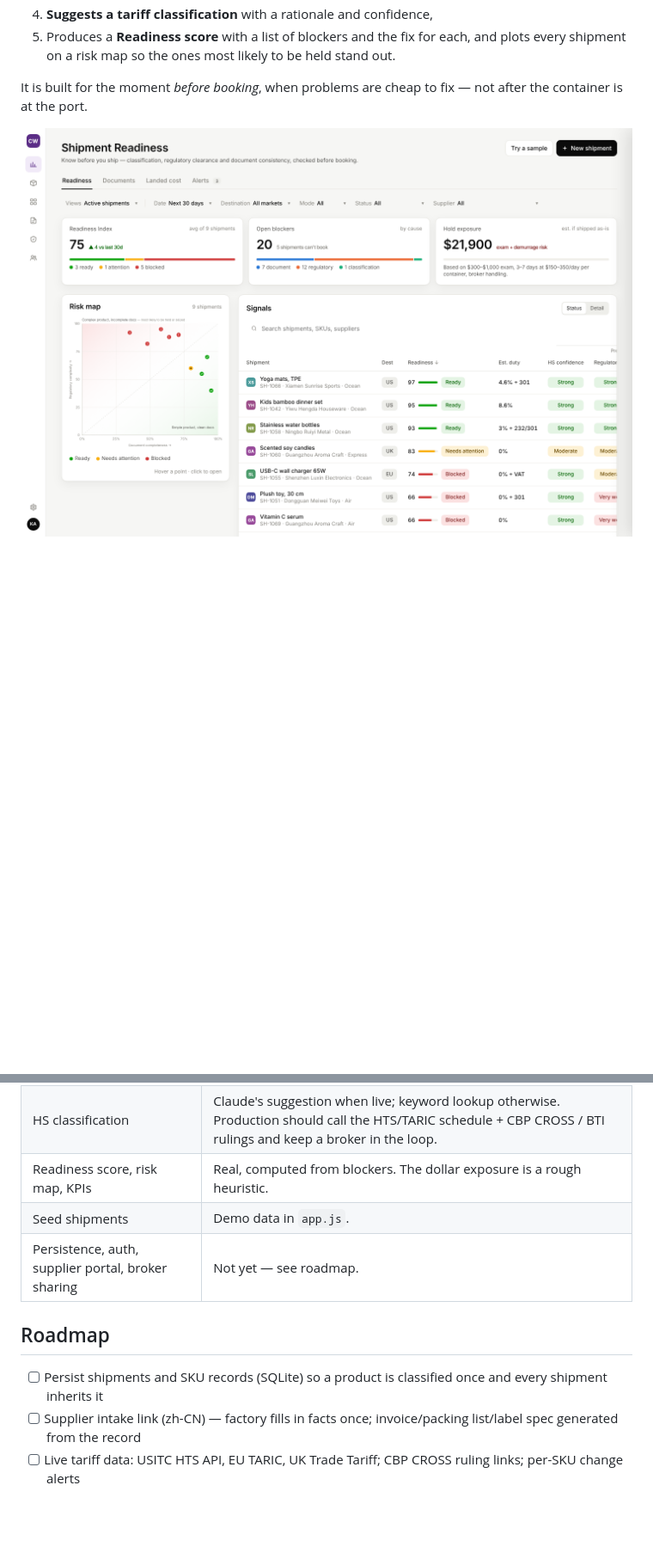
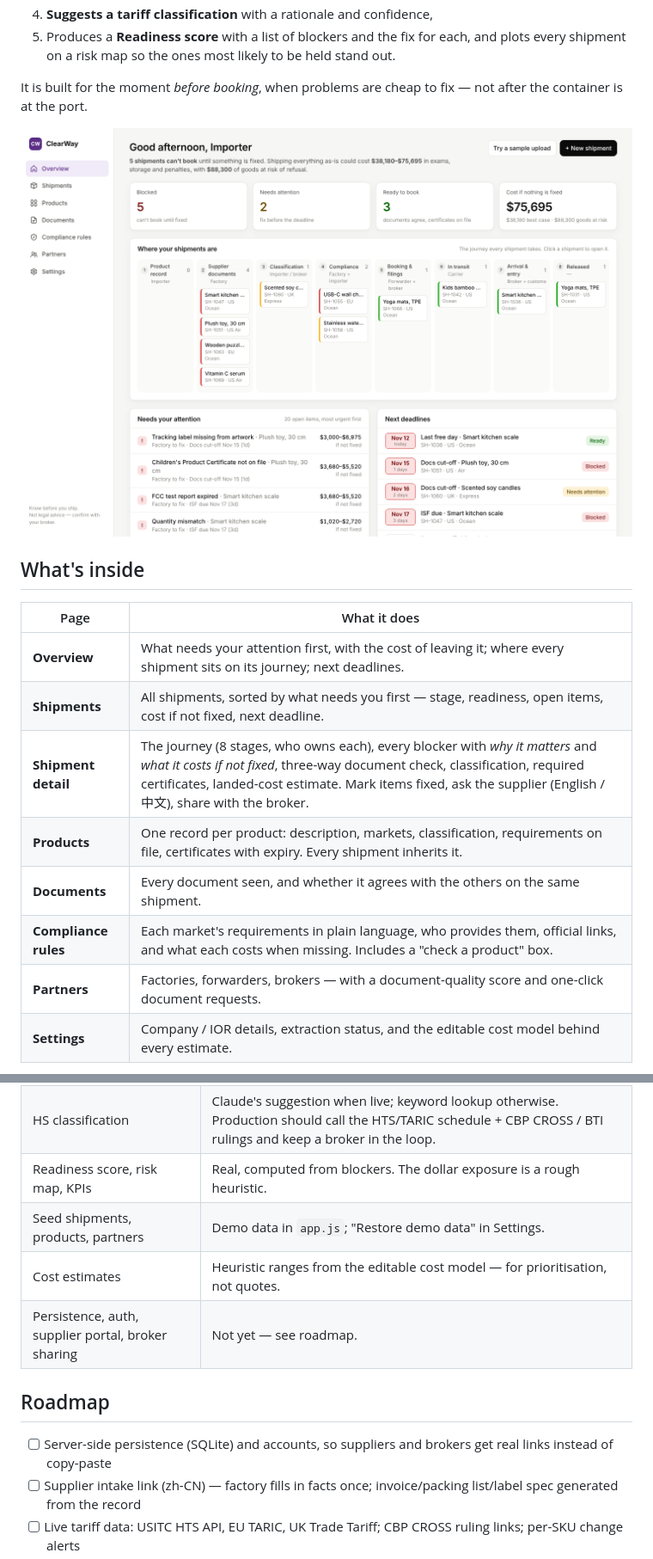
Before and after one commit to khaled-agi/clearway, a Markdown page: README.md, 2 parts joined by grey strips. Shown at 86% size. Drawn GitHub-style; pictures changed too: docs/screenshot.png; blank space fills up the shorter version.

Commit message:
Redesign: journey-based app with all pages, cost-of-mistakes model
- Overview: attention list with cost if not fixed, journey board, deadlines
- Shipments list, full shipment detail page with 8-stage journey, per-blocker
  'why it matters' + cost breakdown, mark-fixed, supplier requests (EN/ZH),
  broker share, three-way document check, landed cost
- Products (SKU records with requirements + certificates), Documents,
  Compliance rules (catalog + 'check a product'), Partners, Settings
- rules.js: requirements catalog with official links, cost model, journey stages
- 3-step wizard; localStorage persistence; removed the scatter plot

Co-Authored-By: Claude Fable 5.1 <noreply@anthropic.com>
Claude-Session: https://claude.ai/code/session_01KQAKtFJuFsRiYkNdLbm5Pu

```diff
--- a/README.md
+++ b/README.md
@@ -10,4 +10,18 @@
 
 It is built for the moment *before booking*, when problems are cheap to fix — not after the container is at the port.
 
-![dashboard](docs/screenshot.png)
+![overview](docs/screenshot.png)
+
+## What's inside
+
+| Page | What it does |
+|---|---|
+| **Overview** | What needs your attention first, with the cost of leaving it; where every shipment sits on its journey; next deadlines. |
+| **Shipments** | All shipments, sorted by what needs you first — stage, readiness, open items, cost if not fixed, next deadline. |
+| **Shipment detail** | The journey (8 stages, who owns each), every blocker with *why it matters* and *what it costs if not fixed*, three-way document check, classification, required certificates, landed-cost estimate. Mark items fixed, ask the supplier (English / 中文), share with the broker. |
+| **Products** | One record per product: description, markets, classification, requirements on file, certificates with expiry. Every shipment inherits it. |
+| **Documents** | Every document seen, and whether it agrees with the others on the same shipment. |
+| **Compliance rules** | Each market's requirements in plain language, who provides them, official links, and what each costs when missing. Includes a "check a product" box. |
+| **Partners** | Factories, forwarders, brokers — with a document-quality score and one-click document requests. |
+| **Settings** | Company / IOR details, extraction status, and the editable cost model behind every estimate. |
+
@@ -70,12 +93,13 @@ Returns `{ simulated: false, ex: { inv, pl, bl }, classification: { code, text,
 | Regulatory checklist | Keyword rules in `rules.js` — a starting point, **not legal advice**. Needs a maintained rules table per market. |
 | HS classification | Claude's suggestion when live; keyword lookup otherwise. Production should call the HTS/TARIC schedule + CBP CROSS / BTI rulings and keep a broker in the loop. |
 | Readiness score, risk map, KPIs | Real, computed from blockers. The dollar exposure is a rough heuristic. |
-| Seed shipments | Demo data in `app.js`. |
+| Seed shipments, products, partners | Demo data in `app.js`; "Restore demo data" in Settings. |
+| Cost estimates | Heuristic ranges from the editable cost model — for prioritisation, not quotes. |
 | Persistence, auth, supplier portal, broker sharing | Not yet — see roadmap. |
 
 ## Roadmap
 
-- [ ] Persist shipments and SKU records (SQLite) so a product is classified once and every shipment inherits it
+- [ ] Server-side persistence (SQLite) and accounts, so suppliers and brokers get real links instead of copy-paste
 - [ ] Supplier intake link (zh-CN) — factory fills in facts once; invoice/packing list/label spec generated from the record
 - [ ] Live tariff data: USITC HTS API, EU TARIC, UK Trade Tariff; CBP CROSS ruling links; per-SKU change alerts
 - [ ] Certificate verification (lab accreditation, report number lookup)
```
Also changed, not shown: other parts of README.md (+11 -2 lines), docs/shipment.png (added), 4 other files.
